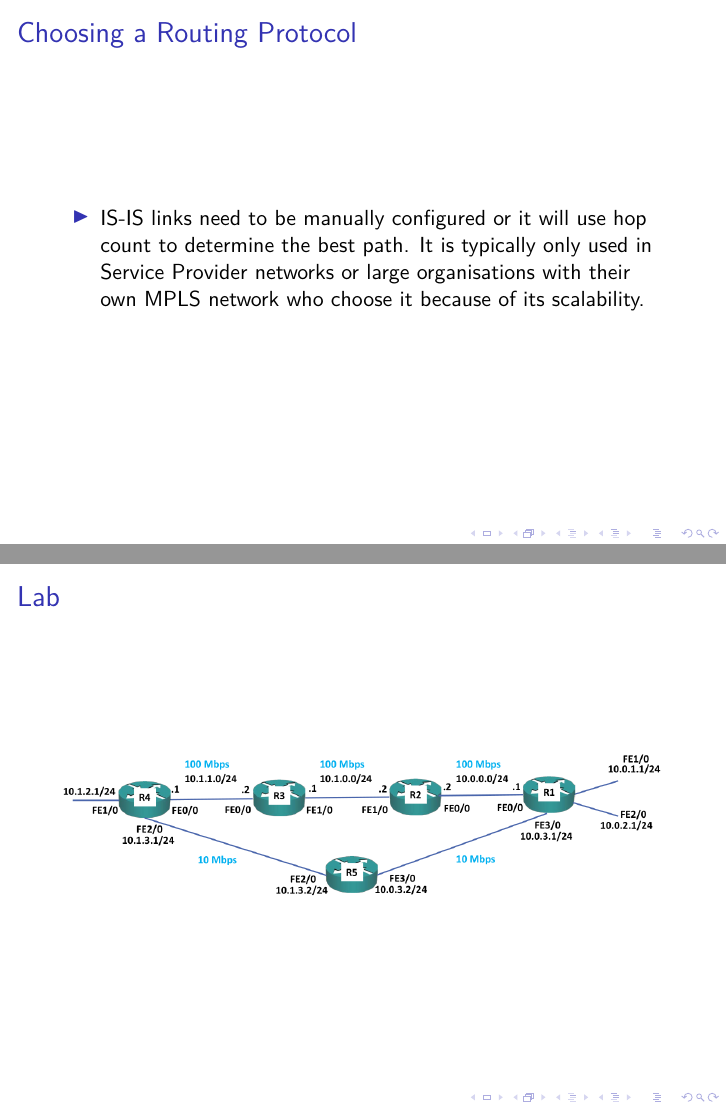
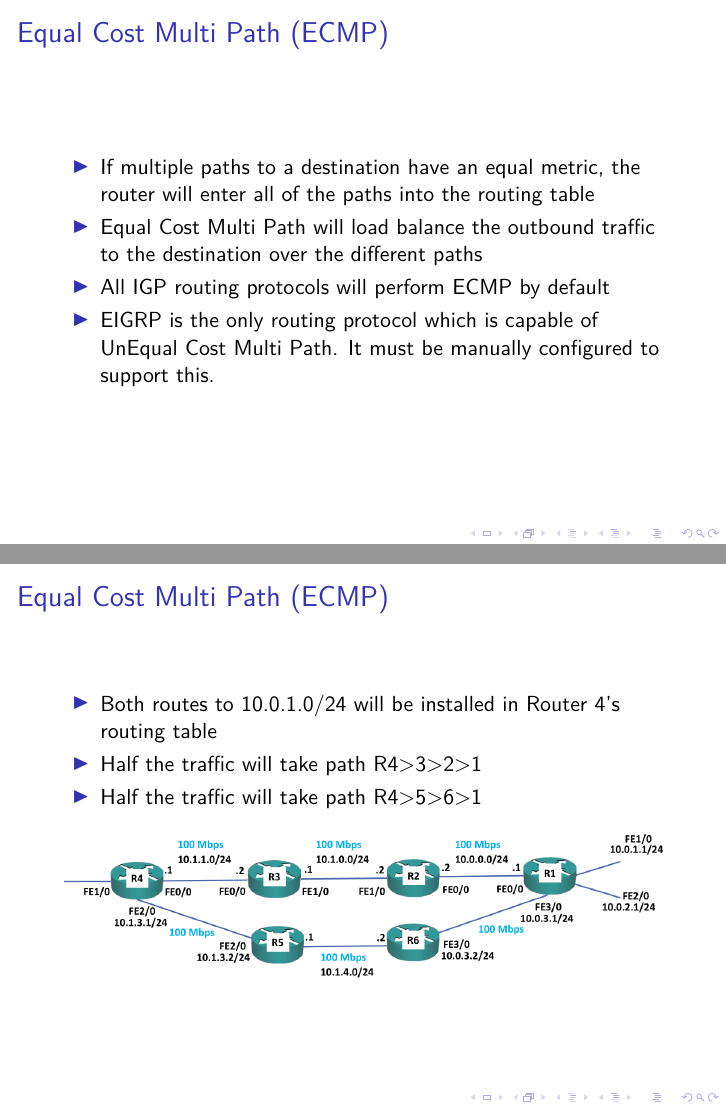
Before and after one commit to miftanurfarid/pemodelan_jaringan_komunikasi, LaTeX slides (slide/15.dynamic_routing_protocols/15.dynamic_routing_protocols.tex): pages 40 and 41 of 41 before the commit and pages 42 and 43 of 46 after it, joined at a grey line. Compiled offline with pdfLaTeX; a LaTeX package or settings file that is missing is left out.

Commit message:
Equal Cost Multi Path

```diff
--- a/slide/15.dynamic_routing_protocols/15.dynamic_routing_protocols.tex
+++ b/slide/15.dynamic_routing_protocols/15.dynamic_routing_protocols.tex
@@ -421,3 +421,28 @@ choose it because of its scalability.
 
 \section{Equal Cost Multi Path}
 
+\begin{frame}
+	\frametitle{Equal Cost Multi Path (ECMP)}
+	\begin{itemize}
+		\item If multiple paths to a destination have an equal metric, the router will
+enter all of the paths into the routing table
+		\item Equal Cost Multi Path will load balance the outbound traffic to the
+destination over the different paths
+		\item All IGP routing protocols will perform ECMP by default
+		\item EIGRP is the only routing protocol which is capable of UnEqual Cost Multi
+Path. It must be manually configured to support this.
+	\end{itemize}
+\end{frame}
+
+\begin{frame}{Equal Cost Multi Path (ECMP)}
+	\begin{itemize}
+		\item Both routes to 10.0.1.0/24 will be installed in Router 4’s routing table
+		\item Half the traffic will take path R4>3>2>1
+		\item Half the traffic will take path R4>5>6>1
+	\end{itemize}
+	\begin{center}
+		\includegraphics[width=\linewidth]{img/img24}
+	\end{center}
+\end{frame}
+
+\begin{frame}{Equal Cost Multi Path (ECMP)}
```
Also changed, not shown: slide/15.dynamic_routing_protocols/img/img24.png (added), slide/15.dynamic_routing_protocols/img/img25.png (added), slide/15.dynamic_routing_protocols/img/img26.png (added), slide/15.dynamic_routing_protocols/img/img27.png (added), slide/15.dynamic_routing_protocols/15.dynamic_routing_protocols.tex (24 more changed lines).
